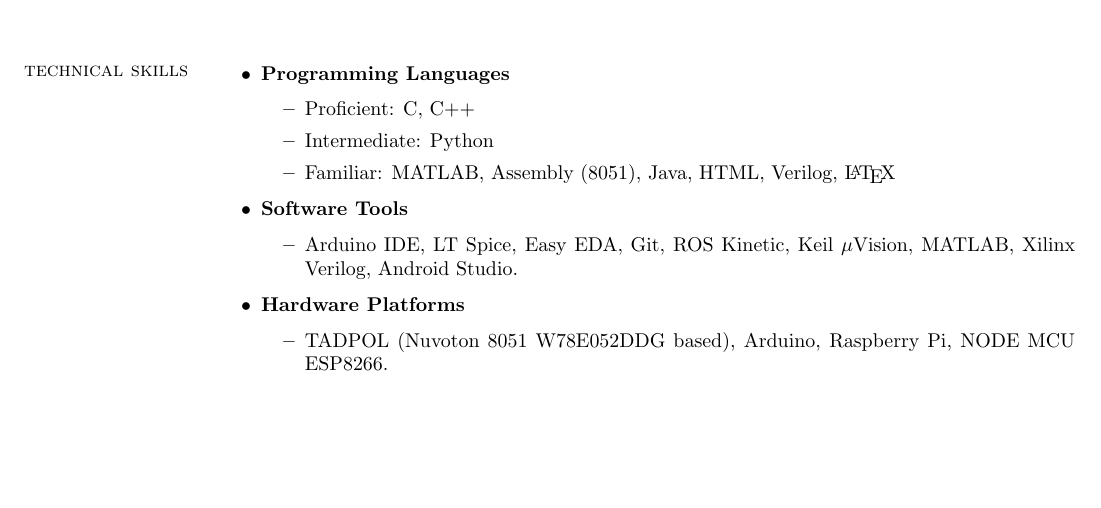
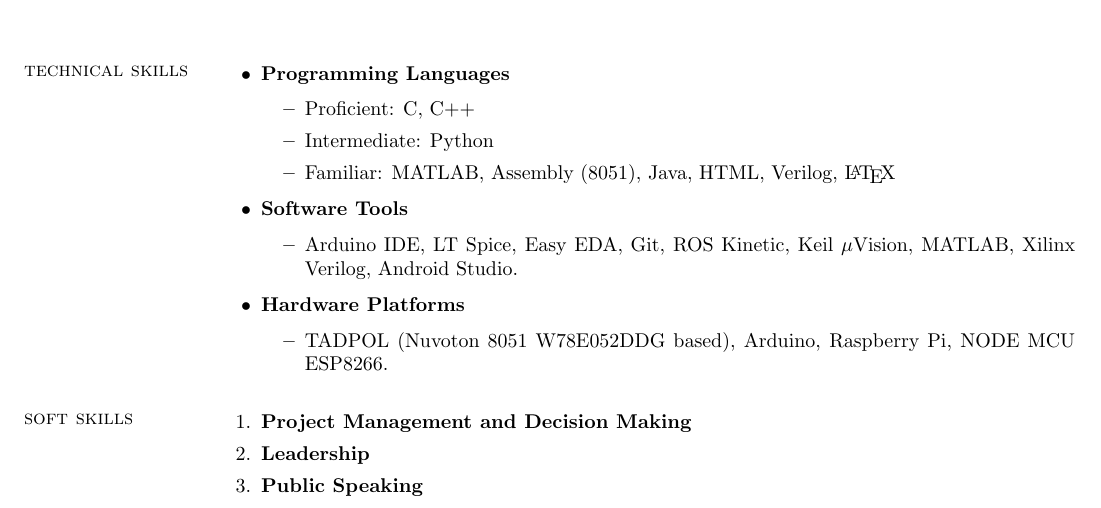
Before and after one commit to kvsaiakhil/KVSaiAkhil_Resume, a LaTeX CV (KVSaiAkhil_Resume.tex): part of page 2 of 2, cut so that both start at the same text, the shorter picture padded with empty space. The pictures show the PDF file KVSaiAkhil_Resume.pdf that the author committed with the source.

Commit message:
Added Soft Skills section

```diff
--- a/KVSaiAkhil_Resume.tex
+++ b/KVSaiAkhil_Resume.tex
@@ -111,6 +111,13 @@
 				\end{itemize}
 			\end{itemize}
 
+		\section{\sc soft skills}
+			\begin{enumerate}
+				\item \textbf{Project Management and Decision Making}
+				\item \textbf{Leadership}
+				\item \textbf{Public Speaking}
+			\end{enumerate}
+
 
 
 \end{resume}
```
Also changed, not shown: KVSaiAkhil_Resume.pdf.
